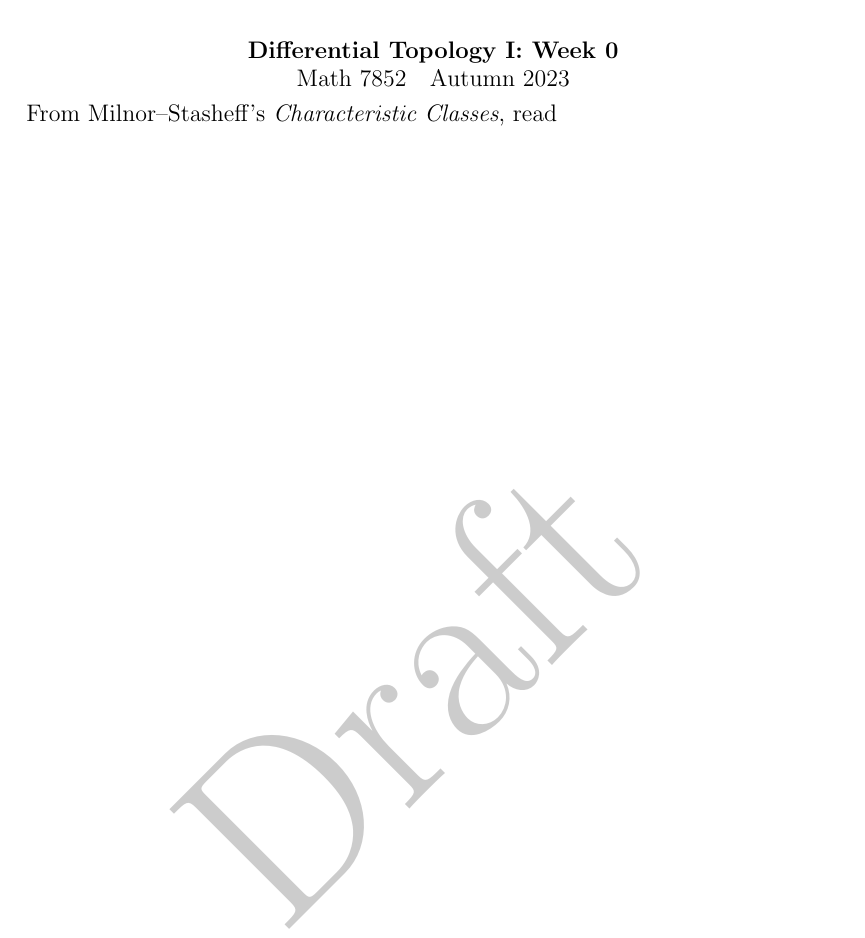
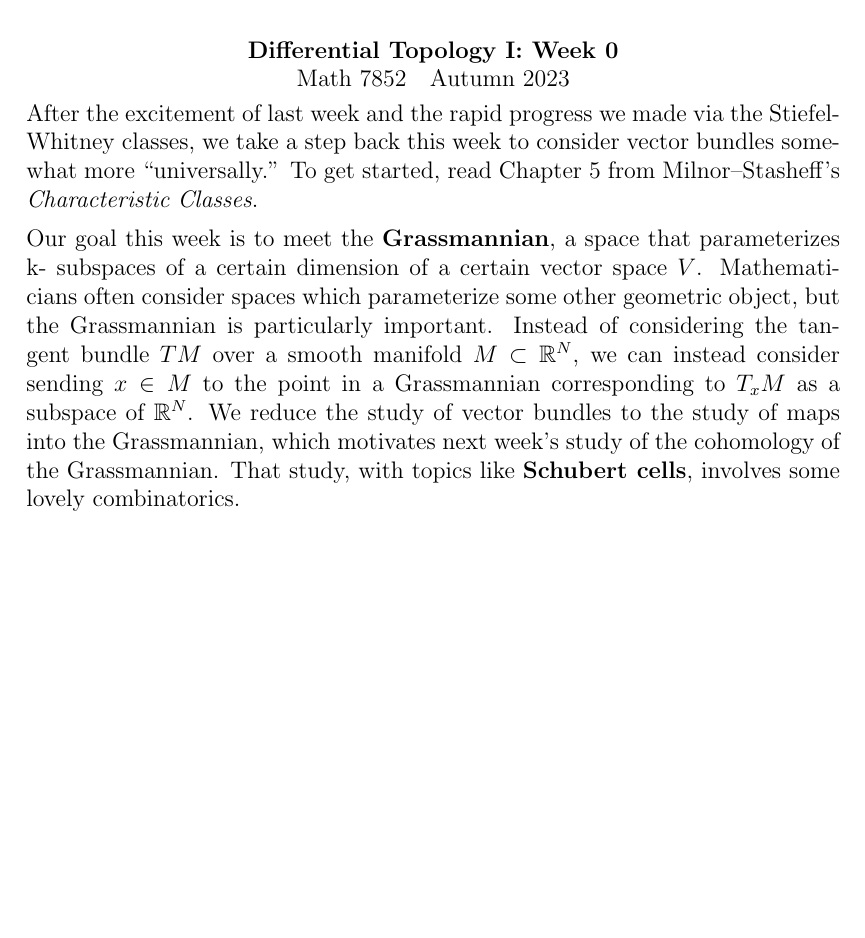
Before and after one commit to kisonecat/math7851, a LaTeX problem sheet (readings/reading04.tex): part of the page, cut so that both start at the same text, the shorter picture padded with empty space. Compiled offline with pdfLaTeX.

Commit message:
intro to grassmannians

```diff
--- a/readings/reading04.tex
+++ b/readings/reading04.tex
@@ -11,6 +7,22 @@
 \begin{document}
 \maketitle
 
-From Milnor--Stasheff's \textit{Characteristic Classes}, read
+After the excitement of last week and the rapid progress we made via
+the Stiefel-Whitney classes, we take a step back this week to consider
+vector bundles somewhat more ``universally.''  To get started, read
+Chapter 5 from Milnor--Stasheff's \textit{Characteristic Classes}.
+
+Our goal this week is to meet the \textbf{Grassmannian}, a space that
+parameterizes k- subspaces of a certain dimension of a certain vector
+space $V$.  Mathematicians often consider spaces which parameterize
+some other geometric object, but the Grassmannian is particularly
+important.  Instead of considering the tangent bundle $TM$ over a
+smooth manifold $M \subset \mathbb{R}^N$, we can instead consider
+sending $x \in M$ to the point in a Grassmannian corresponding to
+$T_x M$ as a subspace of $\mathbb{R}^N$.  We reduce the study of
+vector bundles to the study of maps into the Grassmannian, which
+motivates next week's study of the cohomology of the Grassmannian.
+That study, with topics like \textbf{Schubert cells}, involves some
+lovely combinatorics.
 
 \end{document}
```
Also changed, not shown: readings/reading04.tex (4 more changed lines).
